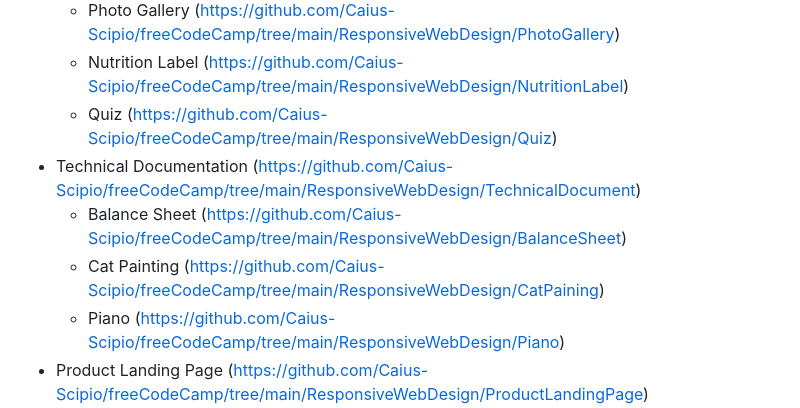
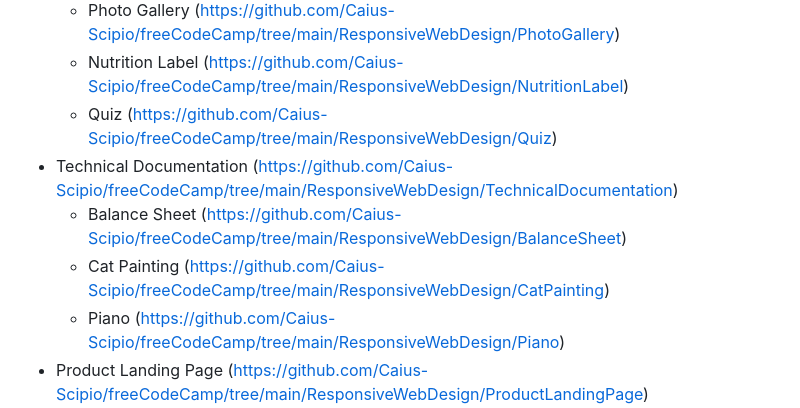
Before and after one commit to Caius-Scipio/freeCodeCamp, a Markdown page: README.md, the part around the change. GitHub-like rendering.

Commit message:
Minor link corrections

```diff
--- a/README.md
+++ b/README.md
@@ -50,9 +50,9 @@ This repository is a collection of all projects and mini projects from freeCodeC
     - Photo Gallery (https://github.com/Caius-Scipio/freeCodeCamp/tree/main/ResponsiveWebDesign/PhotoGallery)
     - Nutrition Label (https://github.com/Caius-Scipio/freeCodeCamp/tree/main/ResponsiveWebDesign/NutritionLabel)
     - Quiz (https://github.com/Caius-Scipio/freeCodeCamp/tree/main/ResponsiveWebDesign/Quiz)
-  - Technical Documentation (https://github.com/Caius-Scipio/freeCodeCamp/tree/main/ResponsiveWebDesign/TechnicalDocument)
+  - Technical Documentation (https://github.com/Caius-Scipio/freeCodeCamp/tree/main/ResponsiveWebDesign/TechnicalDocumentation)
     - Balance Sheet (https://github.com/Caius-Scipio/freeCodeCamp/tree/main/ResponsiveWebDesign/BalanceSheet)
-    - Cat Painting (https://github.com/Caius-Scipio/freeCodeCamp/tree/main/ResponsiveWebDesign/CatPaining)
+    - Cat Painting (https://github.com/Caius-Scipio/freeCodeCamp/tree/main/ResponsiveWebDesign/CatPainting)
     - Piano (https://github.com/Caius-Scipio/freeCodeCamp/tree/main/ResponsiveWebDesign/Piano)
   - Product Landing Page (https://github.com/Caius-Scipio/freeCodeCamp/tree/main/ResponsiveWebDesign/ProductLandingPage)
     - City Skyline (https://github.com/Caius-Scipio/freeCodeCamp/tree/main/ResponsiveWebDesign/CitySkyline)
```
